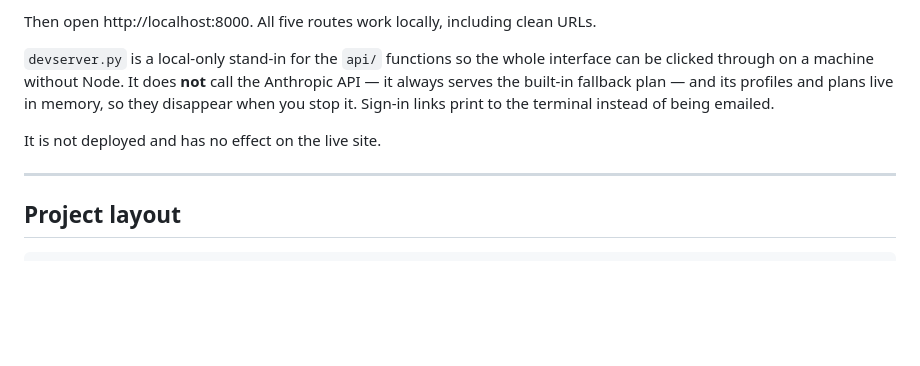
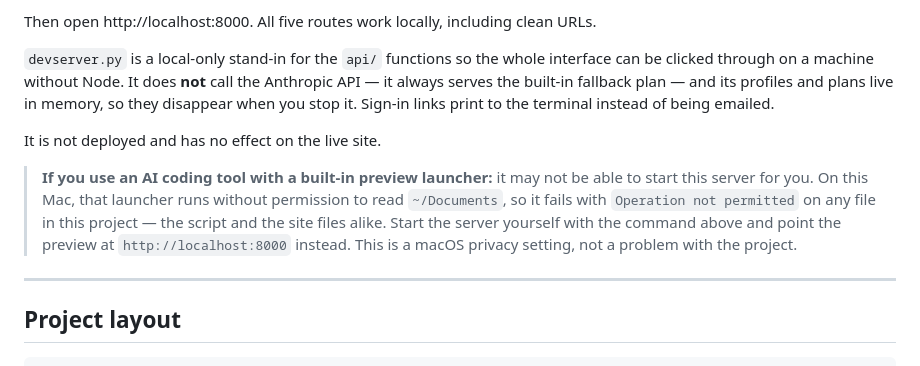
Before and after one commit to drobm/dmr, a Markdown page: README.md, the part around the change. Rendered like a GitHub page; blank space fills up the shorter version.

Commit message:
Document why the preview launcher can't start the dev server
The IDE preview launcher runs without permission to read ~/Documents, so
pointing it at devserver.py fails with EPERM. Probing it confirmed the
restriction is blanket rather than specific to the script: public/*.html
is equally unreadable from that process, so a launch config for this
project can never work regardless of how it is written.

Removed the launch.json entry that could only fail, and noted the
workaround in the README: start the server from a terminal and attach
the preview to the URL. Serving the real files this way also avoids
mirroring the project into a temp directory, which would risk verifying
a stale copy.

Co-Authored-By: Claude Opus 5 <noreply@anthropic.com>

```diff
--- a/README.md
+++ b/README.md
@@ -199,6 +199,15 @@ of being emailed.
 
 It is not deployed and has no effect on the live site.
 
+> **If you use an AI coding tool with a built-in preview launcher:** it
+> may not be able to start this server for you. On this Mac, that
+> launcher runs without permission to read `~/Documents`, so it fails
+> with `Operation not permitted` on any file in this project — the
+> script and the site files alike. Start the server yourself with the
+> command above and point the preview at `http://localhost:8000`
+> instead. This is a macOS privacy setting, not a problem with the
+> project.
+
 ---
 
 ## Project layout
```
